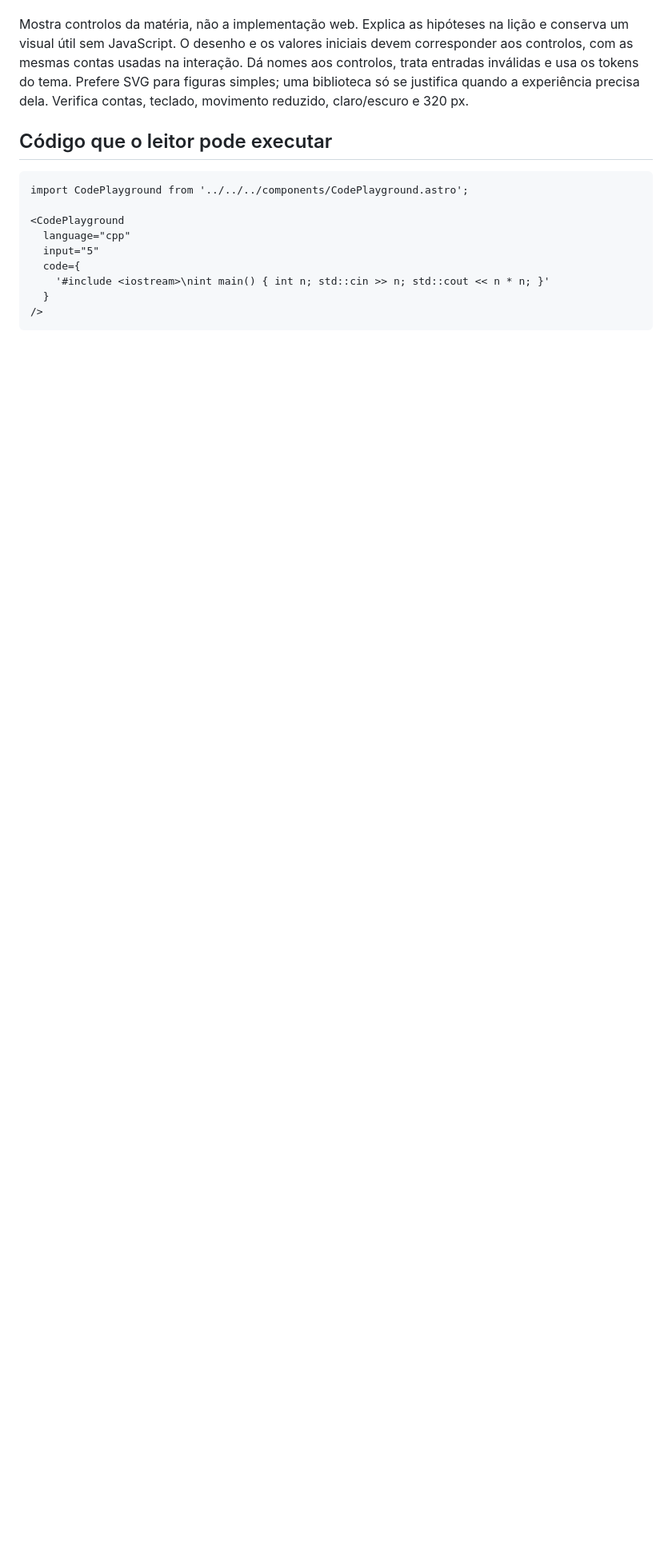
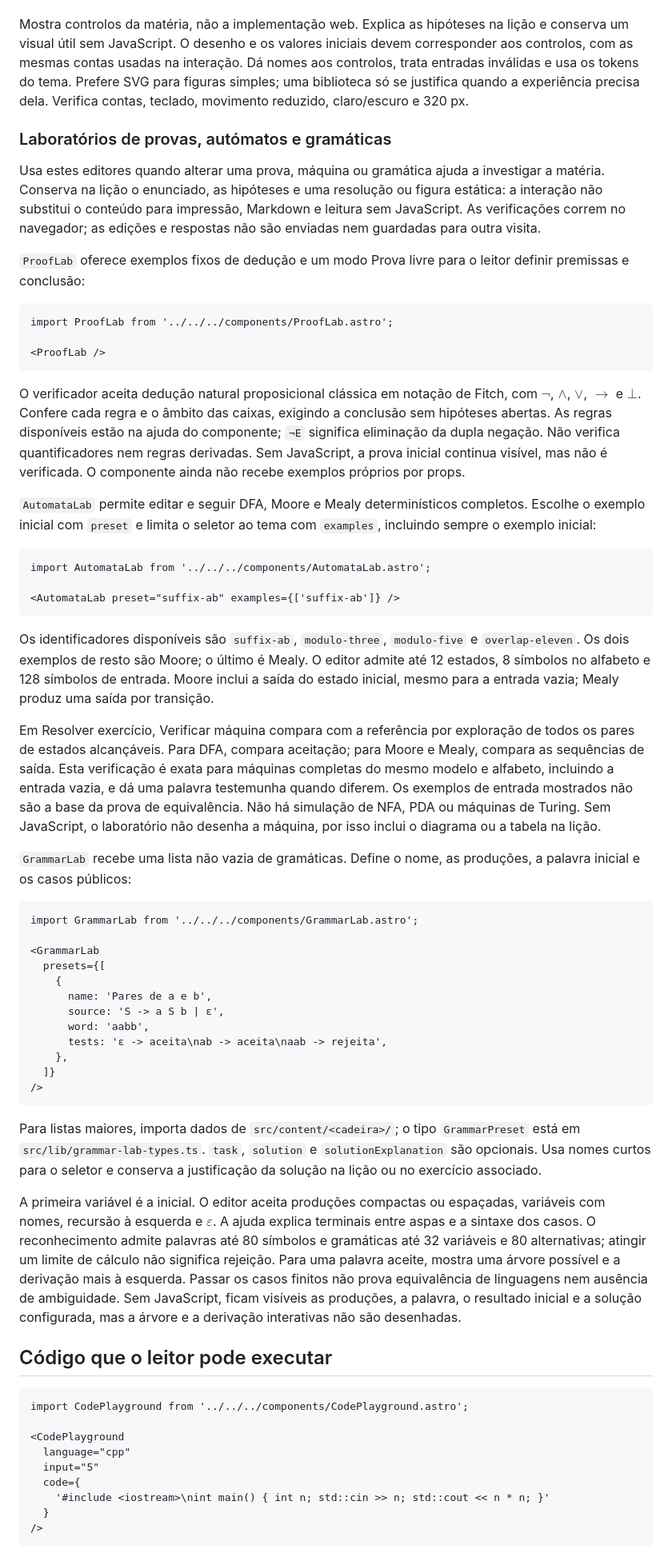
Before and after one commit to rodrgds/resumos, a Markdown page: CONTRIBUTING.md, the part around the change. Shown at 80% size. Drawn GitHub-style; blank space fills up the shorter version.

Commit message:
docs: explain authoring formal lesson laboratories

````diff
--- a/CONTRIBUTING.md
+++ b/CONTRIBUTING.md
@@ -198,6 +198,53 @@ Cria um componente em `src/content/<cadeira>/`, envolvido em `InteractiveDemo.as
 
 Mostra controlos da matéria, não a implementação web. Explica as hipóteses na lição e conserva um visual útil sem JavaScript. O desenho e os valores iniciais devem corresponder aos controlos, com as mesmas contas usadas na interação. Dá nomes aos controlos, trata entradas inválidas e usa os tokens do tema. Prefere SVG para figuras simples; uma biblioteca só se justifica quando a experiência precisa dela. Verifica contas, teclado, movimento reduzido, claro/escuro e 320 px.
 
+### Laboratórios de provas, autómatos e gramáticas
+
+Usa estes editores quando alterar uma prova, máquina ou gramática ajuda a investigar a matéria. Conserva na lição o enunciado, as hipóteses e uma resolução ou figura estática: a interação não substitui o conteúdo para impressão, Markdown e leitura sem JavaScript. As verificações correm no navegador; as edições e respostas não são enviadas nem guardadas para outra visita.
+
+`ProofLab` oferece exemplos fixos de dedução e um modo Prova livre para o leitor definir premissas e conclusão:
+
+```mdx
+import ProofLab from '../../../components/ProofLab.astro';
+
+<ProofLab />
+```
+
+O verificador aceita dedução natural proposicional clássica em notação de Fitch, com $\neg$, $\land$, $\lor$, $\to$ e $\bot$. Confere cada regra e o âmbito das caixas, exigindo a conclusão sem hipóteses abertas. As regras disponíveis estão na ajuda do componente; `¬E` significa eliminação da dupla negação. Não verifica quantificadores nem regras derivadas. Sem JavaScript, a prova inicial continua visível, mas não é verificada. O componente ainda não recebe exemplos próprios por props.
+
+`AutomataLab` permite editar e seguir DFA, Moore e Mealy determinísticos completos. Escolhe o exemplo inicial com `preset` e limita o seletor ao tema com `examples`, incluindo sempre o exemplo inicial:
+
+```mdx
+import AutomataLab from '../../../components/AutomataLab.astro';
+
+<AutomataLab preset="suffix-ab" examples={['suffix-ab']} />
+```
+
+Os identificadores disponíveis são `suffix-ab`, `modulo-three`, `modulo-five` e `overlap-eleven`. Os dois exemplos de resto são Moore; o último é Mealy. O editor admite até 12 estados, 8 símbolos no alfabeto e 128 símbolos de entrada. Moore inclui a saída do estado inicial, mesmo para a entrada vazia; Mealy produz uma saída por transição.
+
+Em Resolver exercício, Verificar máquina compara com a referência por exploração de todos os pares de estados alcançáveis. Para DFA, compara aceitação; para Moore e Mealy, compara as sequências de saída. Esta verificação é exata para máquinas completas do mesmo modelo e alfabeto, incluindo a entrada vazia, e dá uma palavra testemunha quando diferem. Os exemplos de entrada mostrados não são a base da prova de equivalência. Não há simulação de NFA, PDA ou máquinas de Turing. Sem JavaScript, o laboratório não desenha a máquina, por isso inclui o diagrama ou a tabela na lição.
+
+`GrammarLab` recebe uma lista não vazia de gramáticas. Define o nome, as produções, a palavra inicial e os casos públicos:
+
+```mdx
+import GrammarLab from '../../../components/GrammarLab.astro';
+
+<GrammarLab
+  presets={[
+    {
+      name: 'Pares de a e b',
+      source: 'S -> a S b | ε',
+      word: 'aabb',
+      tests: 'ε -> aceita\nab -> aceita\naab -> rejeita',
+    },
+  ]}
+/>
+```
+
+Para listas maiores, importa dados de `src/content/<cadeira>/`; o tipo `GrammarPreset` está em `src/lib/grammar-lab-types.ts`. `task`, `solution` e `solutionExplanation` são opcionais. Usa nomes curtos para o seletor e conserva a justificação da solução na lição ou no exercício associado.
+
+A primeira variável é a inicial. O editor aceita produções compactas ou espaçadas, variáveis com nomes, recursão à esquerda e $\varepsilon$. A ajuda explica terminais entre aspas e a sintaxe dos casos. O reconhecimento admite palavras até 80 símbolos e gramáticas até 32 variáveis e 80 alternativas; atingir um limite de cálculo não significa rejeição. Para uma palavra aceite, mostra uma árvore possível e a derivação mais à esquerda. Passar os casos finitos não prova equivalência de linguagens nem ausência de ambiguidade. Sem JavaScript, ficam visíveis as produções, a palavra, o resultado inicial e a solução configurada, mas a árvore e a derivação interativas não são desenhadas.
+
 ## Código que o leitor pode executar
 
 ```mdx
````
